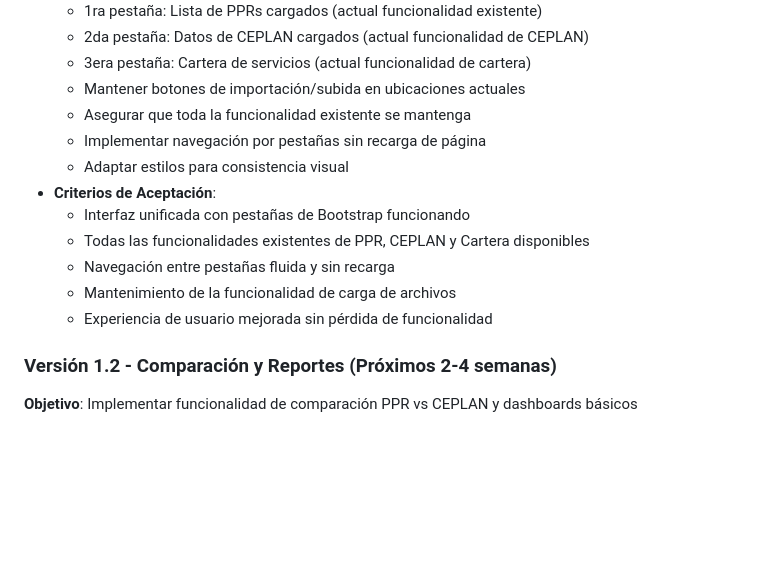
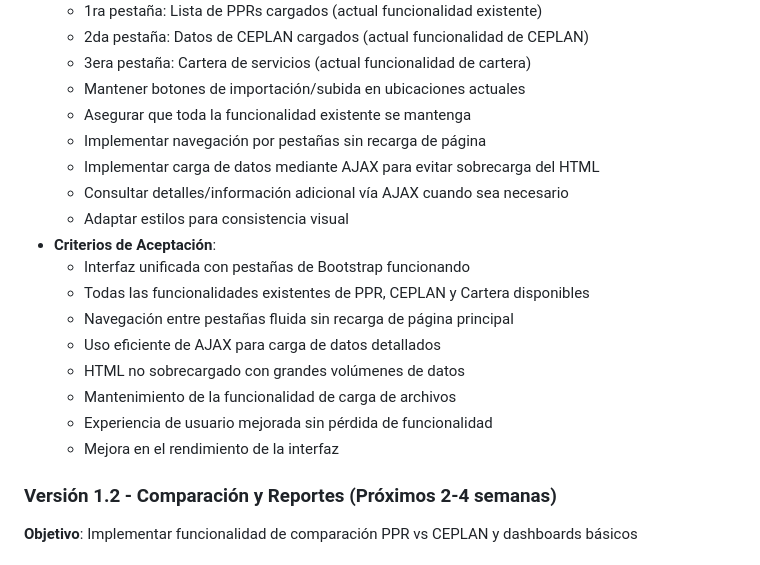
Before and after one commit to lordbam2003/ppr_monitor, a Markdown page: ROADMAP.md, the part around the change. GitHub-like rendering; blank space fills up the shorter version.

Commit message:
Update ROADMAP.md with AJAX requirement for efficient data loading in transversal data integration feature

```diff
--- a/ROADMAP.md
+++ b/ROADMAP.md
@@ -35,13 +35,18 @@ Funcionalidades completadas y en producción:
   - Mantener botones de importación/subida en ubicaciones actuales
   - Asegurar que toda la funcionalidad existente se mantenga
   - Implementar navegación por pestañas sin recarga de página
+  - Implementar carga de datos mediante AJAX para evitar sobrecarga del HTML
+  - Consultar detalles/información adicional vía AJAX cuando sea necesario
   - Adaptar estilos para consistencia visual
 - **Criterios de Aceptación**:
   - Interfaz unificada con pestañas de Bootstrap funcionando
   - Todas las funcionalidades existentes de PPR, CEPLAN y Cartera disponibles
-  - Navegación entre pestañas fluida y sin recarga
+  - Navegación entre pestañas fluida sin recarga de página principal
+  - Uso eficiente de AJAX para carga de datos detallados
+  - HTML no sobrecargado con grandes volúmenes de datos
   - Mantenimiento de la funcionalidad de carga de archivos
   - Experiencia de usuario mejorada sin pérdida de funcionalidad
+  - Mejora en el rendimiento de la interfaz
 
 ### Versión 1.2 - Comparación y Reportes (Próximos 2-4 semanas)
 **Objetivo**: Implementar funcionalidad de comparación PPR vs CEPLAN y dashboards básicos
```
